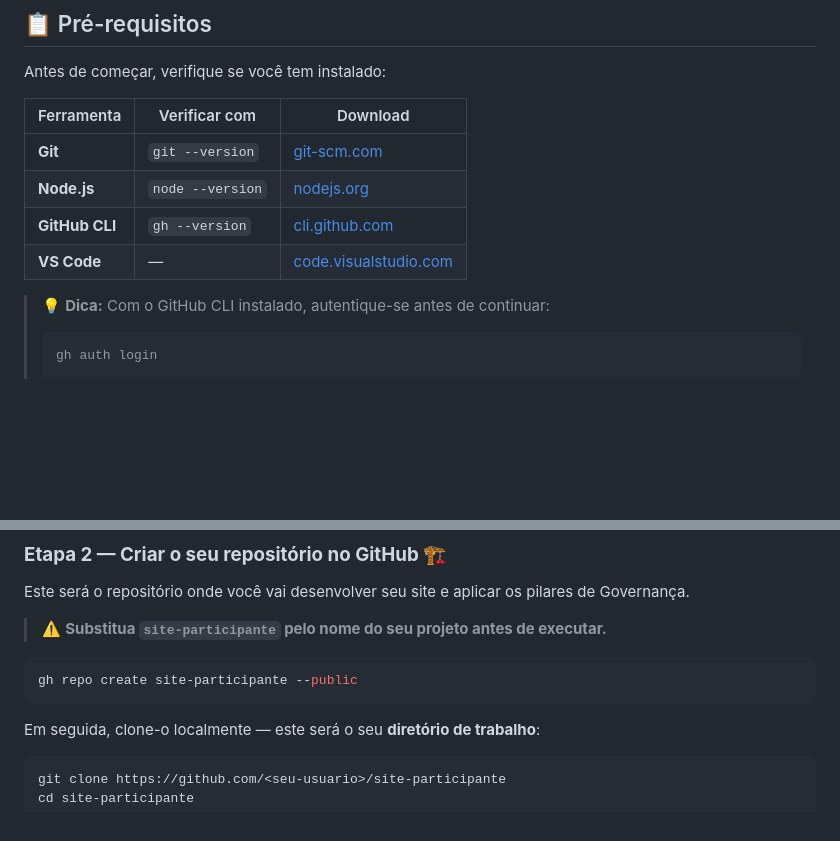
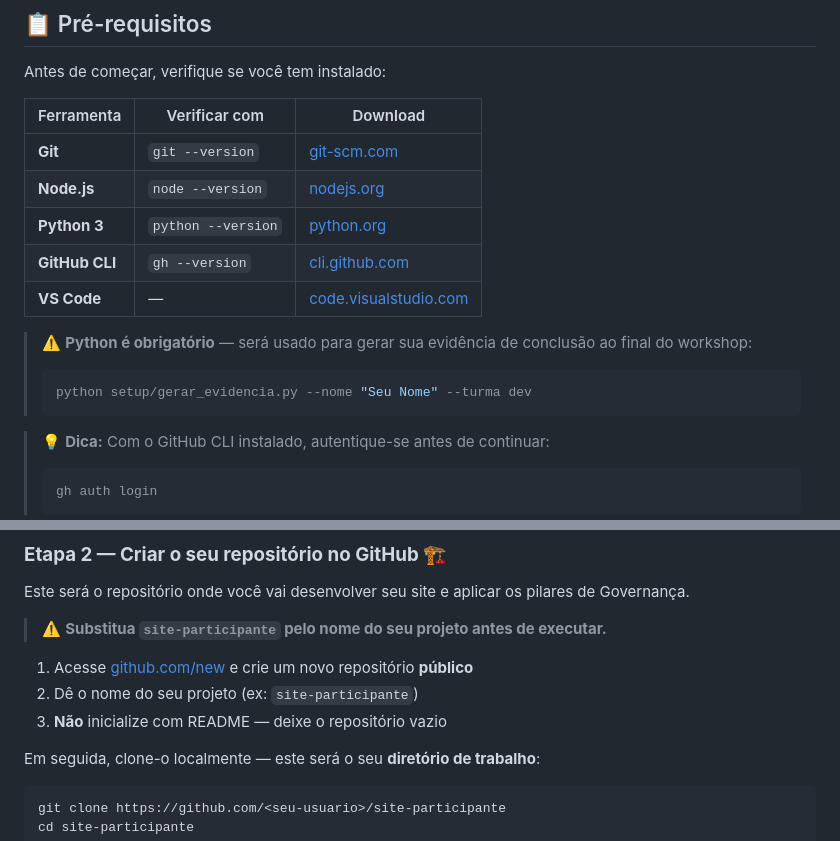
Before and after one commit to edymonte/site-academia, a Markdown page: PASSOS-INICIAIS.md, 2 parts joined by grey strips. GitHub-like rendering; blank space fills up the shorter version.

````diff
--- a/PASSOS-INICIAIS.md
+++ b/PASSOS-INICIAIS.md
@@ -28,8 +28,14 @@ Antes de começar, verifique se você tem instalado:
 |------------|--------------|----------|
 | **Git** | `git --version` | [git-scm.com](https://git-scm.com/download/win) |
 | **Node.js** | `node --version` | [nodejs.org](https://nodejs.org) |
+| **Python 3** | `python --version` | [python.org](https://www.python.org/downloads/) |
 | **GitHub CLI** | `gh --version` | [cli.github.com](https://cli.github.com) |
 | **VS Code** | — | [code.visualstudio.com](https://code.visualstudio.com) |
+
+> ⚠️ **Python é obrigatório** — será usado para gerar sua evidência de conclusão ao final do workshop:
+> ```bash
+> python setup/gerar_evidencia.py --nome "Seu Nome" --turma dev
+> ```
 
 > 💡 **Dica:** Com o GitHub CLI instalado, autentique-se antes de continuar:
 > ```bash
@@ -74,9 +80,9 @@ Este será o repositório onde você vai desenvolver seu site e aplicar os pilar
 
 > ⚠️ **Substitua `site-participante` pelo nome do seu projeto antes de executar.**
 
-```bash
-gh repo create site-participante --public
-```
+1. Acesse [github.com/new](https://github.com/new) e crie um novo repositório **público**
+2. Dê o nome do seu projeto (ex: `site-participante`)
+3. **Não** inicialize com README — deixe o repositório vazio
 
 Em seguida, clone-o localmente — este será o seu **diretório de trabalho**:
 
````
Also changed, not shown: PARTICIPANTE.md (+1 -34 lines).
